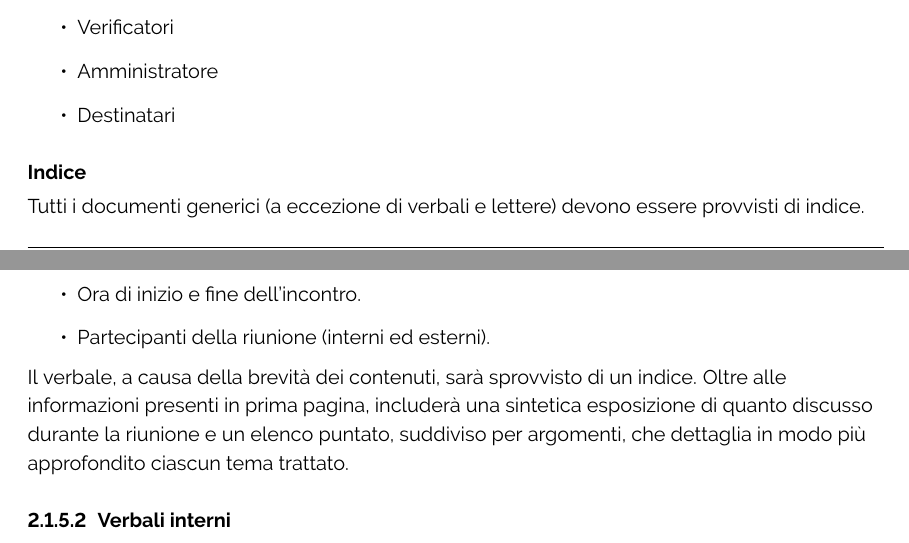
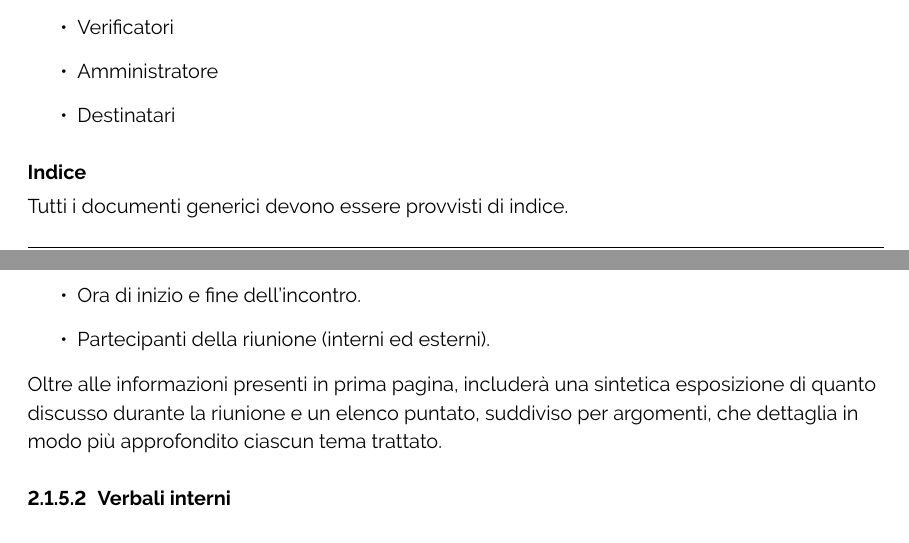
Before and after one commit to ByteOps-swe/Sorgente-documenti, a LaTeX document (Documents/RTB/Norme di progetto/Norme di progetto.tex): two parts of pages 12 and 14 of 18, joined at a grey line, cut so that both start at the same text. Compiled offline with pdfLaTeX.

Commit message:
Sistemazione indice paragraph da non indicizzare

```diff
--- a/Documents/RTB/Norme di progetto/Norme di progetto.tex
+++ b/Documents/RTB/Norme di progetto/Norme di progetto.tex
@@ -349,7 +349,7 @@ Nella prima pagina di ogni documento deve essere presente:
     \item Destinatari
 \end{itemize}
 \paragraph*{Indice}
-Tutti i documenti generici (a eccezione di verbali e lettere) devono essere provvisti di indice.
+Tutti i documenti generici devono essere provvisti di indice.
 \paragraph*{Pié di pagina}
 In ogni pié di pagina deve essere presente:
 \begin{itemize}
@@ -393,7 +393,7 @@ Nella prima pagina oltre alle informazioni comuni a ogni documento vengono speci
     \item Partecipanti della riunione (interni ed esterni).
 \end{itemize}
 %Il registro delle modifiche non è incluso nei verbali in quanto non è necessario; una volta redatti, i verbali non subiscono ulteriori modifiche.
-Il verbale, a causa della brevità dei contenuti, sarà sprovvisto di un indice. Oltre alle informazioni presenti in prima pagina, includerà una sintetica esposizione di quanto discusso durante la riunione e un elenco puntato, suddiviso per argomenti, che dettaglia in modo più approfondito ciascun tema trattato.
+Oltre alle informazioni presenti in prima pagina, includerà una sintetica esposizione di quanto discusso durante la riunione e un elenco puntato, suddiviso per argomenti, che dettaglia in modo più approfondito ciascun tema trattato.
 \paragraph{Verbali interni}\label{sec:verbali interni}
 Un verbale interno è un documento che ha lo scopo di registrare e documentare in maniera dettagliata i particolari di una riunione che coinvolge esclusivamente i membri del nostro team.\\
 La sua funzione primaria consiste nel tenere traccia di:
```
Also changed, not shown: Documents/RTB/Norme di progetto/Norme di progetto.tex (2 more changed lines).
